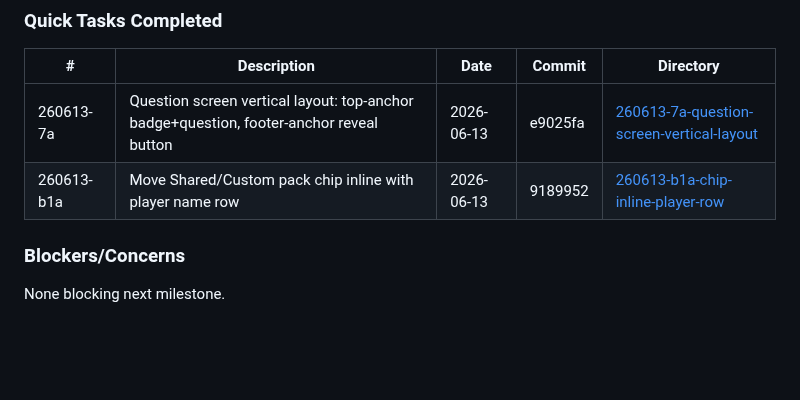
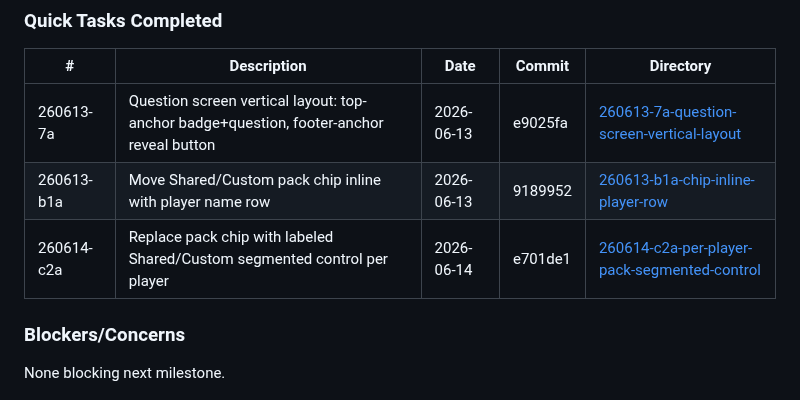
Before and after one commit to kbsimple/trivial-world, a Markdown page: .planning/STATE.md, the part around the change. Rendered like a GitHub page; blank space fills up the shorter version.

Commit message:
docs(quick-260614-c2a): pack segmented control — plan, summary, state update
Co-Authored-By: Claude Sonnet 4.6 <noreply@anthropic.com>

```diff
--- a/.planning/STATE.md
+++ b/.planning/STATE.md
@@ -94,6 +94,7 @@ From Phase 21 code review (21-REVIEW.md):
 |---|-------------|------|--------|-----------|
 | 260613-7a | Question screen vertical layout: top-anchor badge+question, footer-anchor reveal button | 2026-06-13 | e9025fa | [260613-7a-question-screen-vertical-layout](./quick/260613-7a-question-screen-vertical-layout/) |
 | 260613-b1a | Move Shared/Custom pack chip inline with player name row | 2026-06-13 | 9189952 | [260613-b1a-chip-inline-player-row](./quick/260613-b1a-chip-inline-player-row/) |
+| 260614-c2a | Replace pack chip with labeled Shared/Custom segmented control per player | 2026-06-14 | e701de1 | [260614-c2a-per-player-pack-segmented-control](./quick/260614-c2a-per-player-pack-segmented-control/) |
 
 ### Blockers/Concerns
 
```
Also changed, not shown: 2 other files.
